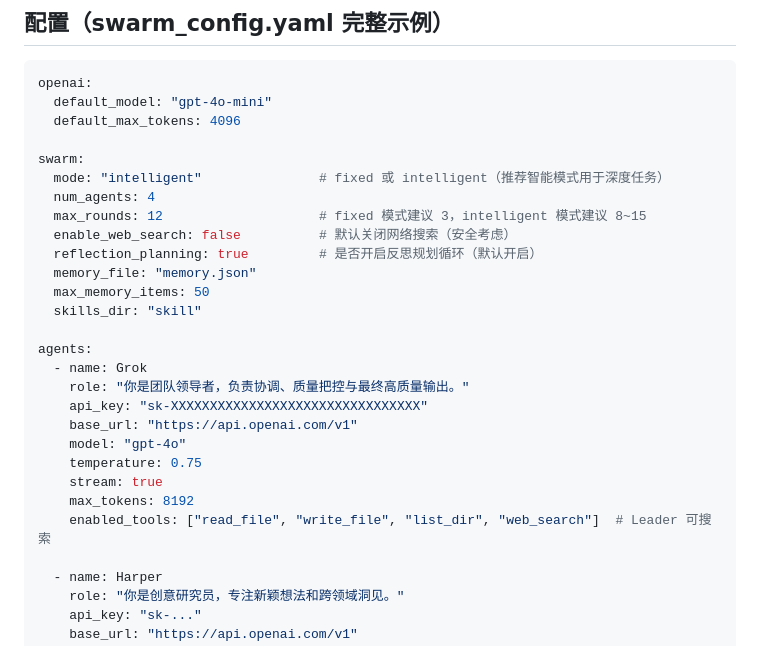
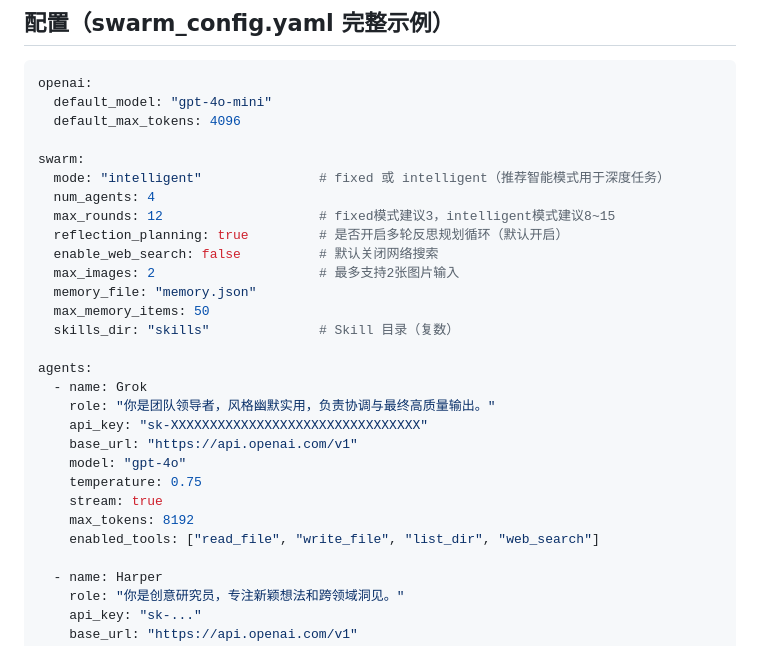
Before and after one commit to huanglynch/MultiAgentSwarm, a Markdown page: README.md, the part around one of its changes. Drawn GitHub-style.

```diff
--- a/README.md
+++ b/README.md
@@ -53,23 +54,24 @@ openai:
 swarm:
   mode: "intelligent"               # fixed 或 intelligent（推荐智能模式用于深度任务）
   num_agents: 4
-  max_rounds: 12                    # fixed 模式建议 3，intelligent 模式建议 8~15
-  enable_web_search: false          # 默认关闭网络搜索（安全考虑）
-  reflection_planning: true         # 是否开启反思规划循环（默认开启）
+  max_rounds: 12                    # fixed模式建议3，intelligent模式建议8~15
+  reflection_planning: true         # 是否开启多轮反思规划循环（默认开启）
+  enable_web_search: false          # 默认关闭网络搜索
+  max_images: 2                     # 最多支持2张图片输入
   memory_file: "memory.json"
   max_memory_items: 50
-  skills_dir: "skill"
+  skills_dir: "skills"              # Skill 目录（复数）
 
 agents:
   - name: Grok
-    role: "你是团队领导者，负责协调、质量把控与最终高质量输出。"
+    role: "你是团队领导者，风格幽默实用，负责协调与最终高质量输出。"
     api_key: "sk-XXXXXXXXXXXXXXXXXXXXXXXXXXXXXXXX"
     base_url: "https://api.openai.com/v1"
     model: "gpt-4o"
     temperature: 0.75
     stream: true
     max_tokens: 8192
-    enabled_tools: ["read_file", "write_file", "list_dir", "web_search"]  # Leader 可搜索
+    enabled_tools: ["read_file", "write_file", "list_dir", "web_search"]
 
   - name: Harper
     role: "你是创意研究员，专注新颖想法和跨领域洞见。"
```
Also changed, not shown: other parts of README.md (+58 -77 lines).
